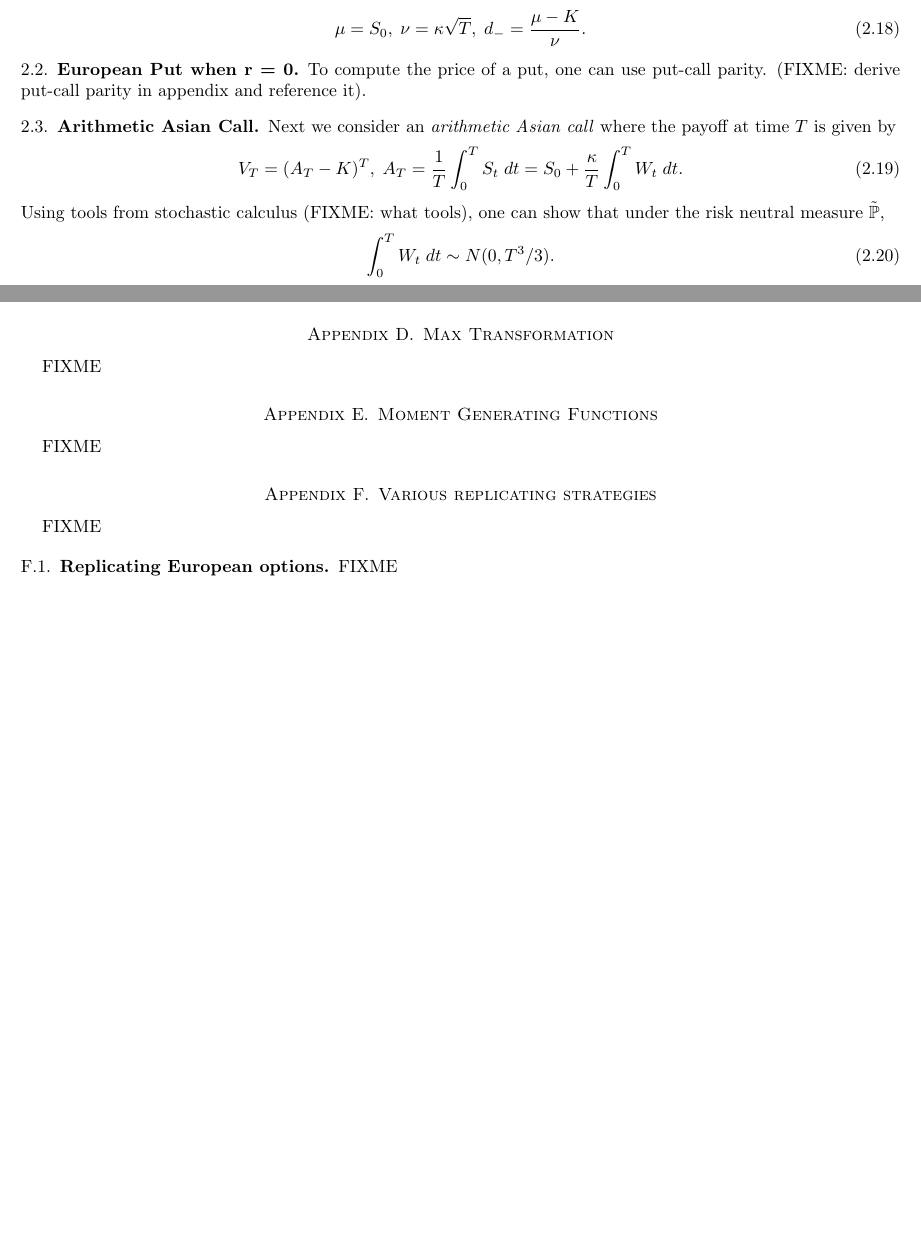
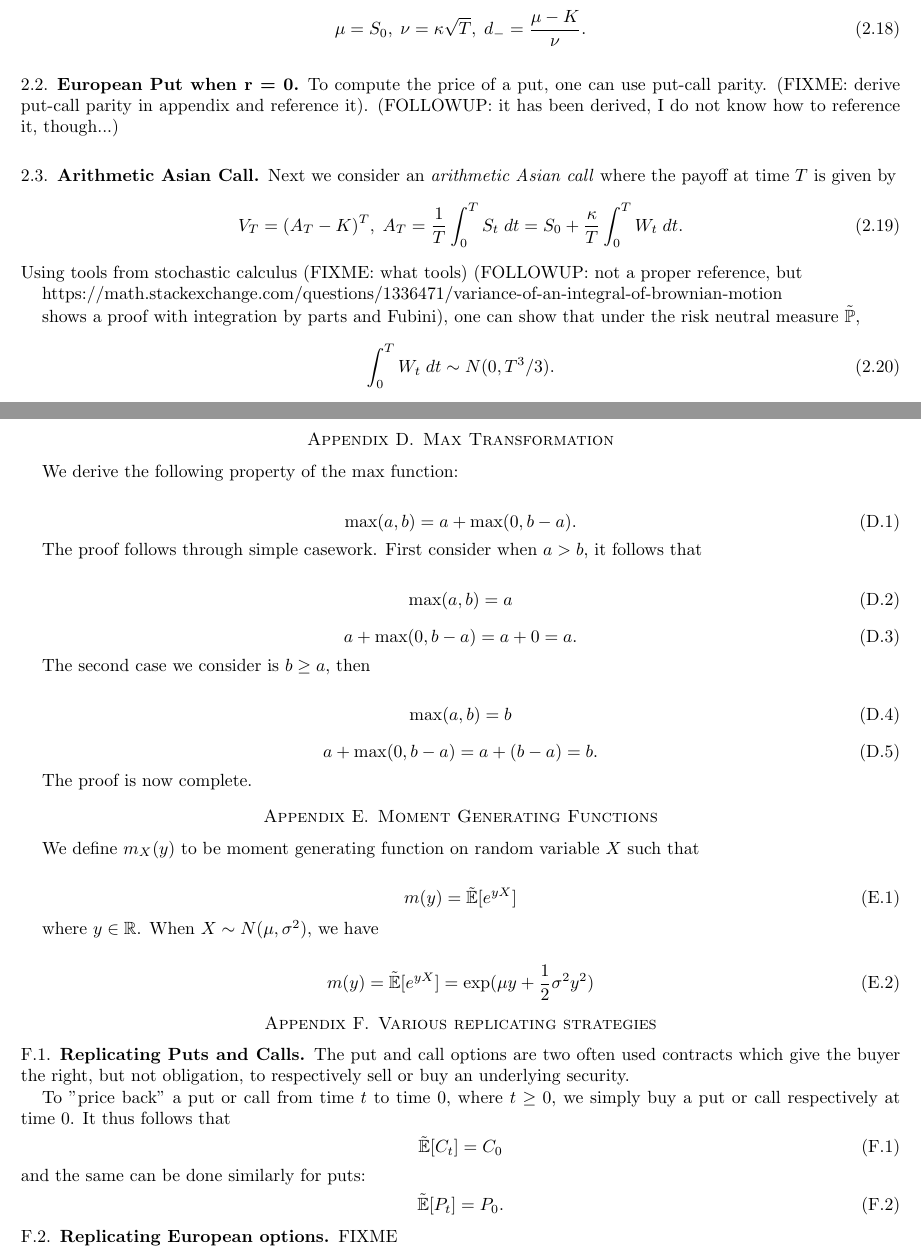
Before and after one commit to frank-monkey/compfi_research, a LaTeX paper (final writeup/main.tex): two parts of pages 3 and 12 of 13 before the commit and two parts of pages 3 and 13 of 13 after it, joined at a grey line, cut so that both start at the same text, the shorter picture padded with empty space. Compiled offline with pdfLaTeX.

Commit message:
just a few edits
some appendix stuff and followups

```diff
--- a/final writeup/main.tex
+++ b/final writeup/main.tex
@@ -137,13 +137,18 @@ where
 \subsection{European Put when r = 0}
 To compute the price of a put, one can use put-call parity.
 (FIXME: derive put-call parity in appendix and reference it).
+(FOLLOWUP: it has been derived, I do not know how to reference it, though...)
 
 \subsection{Arithmetic Asian Call}
 Next we consider an \emph{arithmetic Asian call} where the payoff at time $T$ is given by
 \begin{align} \label{eq: asian}
 	 V_T = (A_T - K)^T, \; A_T = \frac{1}{T}\int_0^T S_t \; dt = S_0 + \frac{\kappa}{T} \int_0^T W_t \; dt.
 \end{align}
-Using tools from stochastic calculus (FIXME: what tools), one can show that under the risk neutral measure $\tilde{\mathbb{P}}$,
+Using tools from stochastic calculus (FIXME: what tools) (FOLLOWUP: not a proper reference, but
+
+https://math.stackexchange.com/questions/1336471/variance-of-an-integral-of-brownian-motion
+
+shows a proof with integration by parts and Fubini), one can show that under the risk neutral measure $\tilde{\mathbb{P}}$,
 \begin{align}
 	 \int_0^T W_t \; dt \sim N(0, T^3/3).
 \end{align}
@@ -737,11 +743,64 @@ Thus,
 The calculation of $w_\tau$ is demonstrated in the above sections.
 
 \section{Max Transformation}
-FIXME
+
+We derive the following property of the max function:
+
+\begin{align}
+     \max(a, b) = a + \max(0, b-a).
+\end{align}
+
+The proof follows through simple casework. First consider when $a > b$, it follows that
+
+\begin{align}
+     \max(a, b) = a
+\end{align}
+\begin{align}
+     a + \max(0, b-a) = a + 0 = a.
+\end{align}
+
+The second case we consider is $b \geq a$, then
+
+\begin{align}
+     \max(a, b) = b
+\end{align}
+\begin{align}
+     a + \max(0, b-a) = a + (b - a) = b.
+\end{align}
+
+The proof is now complete.
+
 \section{Moment Generating Functions}
-FIXME
+
+We define $m_X(y)$ to be moment generating function on random variable $X$ such that
+
+\begin{align}
+     m(y) = \rE{e^{yX}}
+\end{align}
+
+where $y \in \mathbb{R}$. When $X \sim N(\mu, \sigma^2)$, we have
+
+\begin{align} \label{mgf func}
+     m(y) = \rE{e^{yX}} = \exp(\mu y + \frac{1}{2} \sigma^2 y^2)
+\end{align}
+
 \section{Various replicating strategies}
-FIXME
+
+\subsection{Replicating Puts and Calls}
+
+The put and call options are two often used contracts which give the buyer the right, but not obligation, to respectively sell or buy an underlying security.
+
+
+To "price back" a put or call from time $t$ to time $0$, where $t \geq 0$, we simply buy a put or call respectively at time $0$.
+It thus follows that
+\begin{align}
+     \rE{C_t} = C_0
+\end{align}
+and the same can be done similarly for puts:
+\begin{align}
+     \rE{P_t} = P_0.
+\end{align}
+
 \subsection{Replicating European options}
 FIXME
 \subsection{Replicating Asian options}
```
Also changed, not shown: final writeup/main.pdf, final writeup/main.tex (3 more changed lines), 6 other files.
